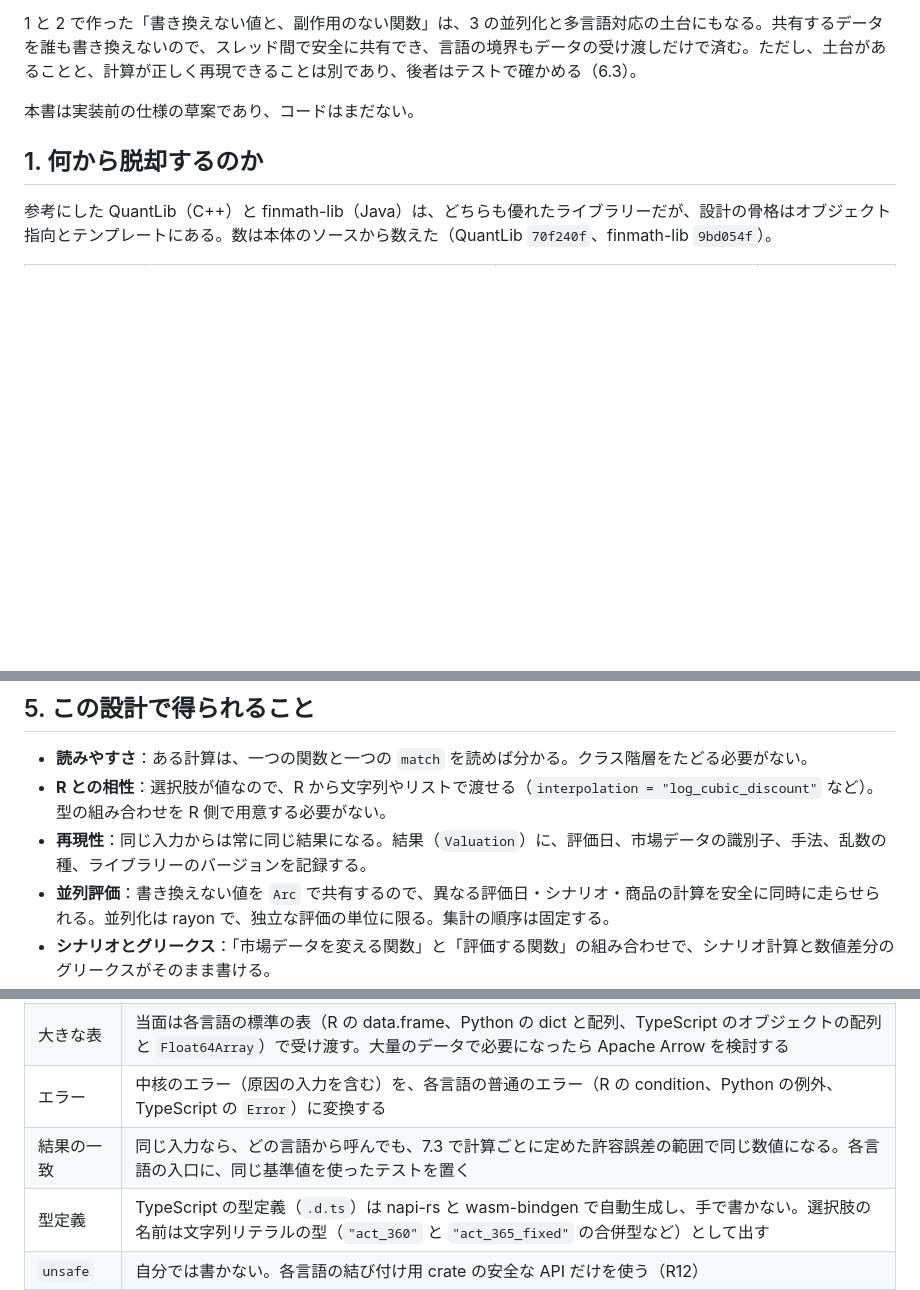
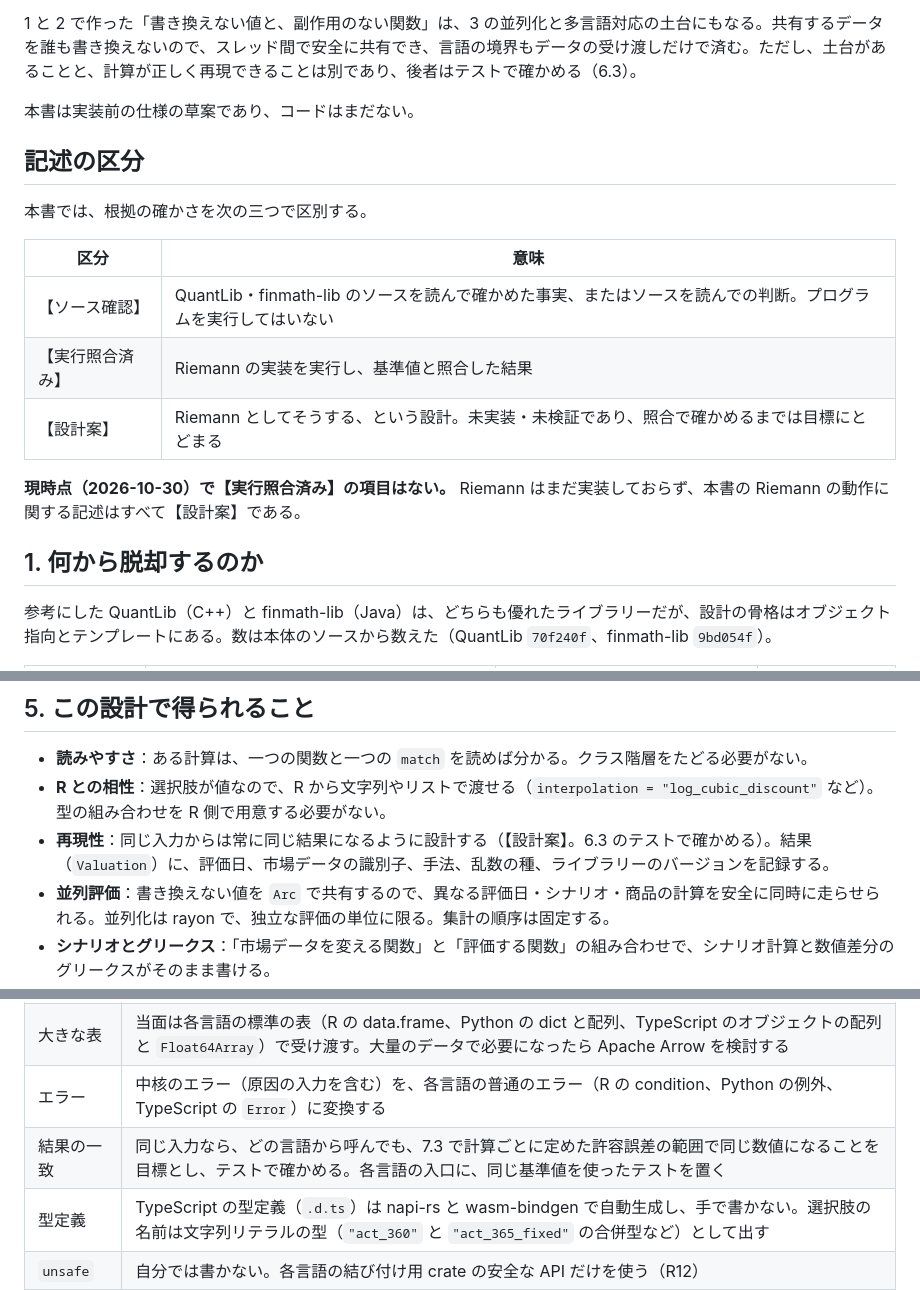
Before and after one commit to besuke/Riemann, a Markdown page: docs/specification.md, 3 parts joined by grey strips. Drawn GitHub-style; blank space fills up the shorter version.

```diff
--- a/docs/specification.md
+++ b/docs/specification.md
@@ -11,6 +11,19 @@ Riemann は、Rust で一から作る金融計算ライブラリーである。
 1 と 2 で作った「書き換えない値と、副作用のない関数」は、3 の並列化と多言語対応の土台にもなる。共有するデータを誰も書き換えないので、スレッド間で安全に共有でき、言語の境界もデータの受け渡しだけで済む。ただし、土台があることと、計算が正しく再現できることは別であり、後者はテストで確かめる（6.3）。
 
 本書は実装前の仕様の草案であり、コードはまだない。
+
+## 記述の区分
+
+本書では、根拠の確かさを次の三つで区別する。
+
+| 区分 | 意味 |
+|---|---|
+| 【ソース確認】 | QuantLib・finmath-lib のソースを読んで確かめた事実、またはソースを読んでの判断。プログラムを実行してはいない |
+| 【実行照合済み】 | Riemann の実装を実行し、基準値と照合した結果 |
+| 【設計案】 | Riemann としてそうする、という設計。未実装・未検証であり、照合で確かめるまでは目標にとどまる |
+
+**現時点（2026-10-30）で【実行照合済み】の項目はない。** Riemann はまだ実装しておらず、本書の Riemann の動作に関する記述はすべて【設計案】である。
+
 
 ## 1. 何から脱却するのか
 
@@ -102,7 +115,7 @@ pub fn price(ctx: &ValuationContext, market: &MarketSnapshot, instrument: &Instr
 
 - **読みやすさ**：ある計算は、一つの関数と一つの `match` を読めば分かる。クラス階層をたどる必要がない。
 - **R との相性**：選択肢が値なので、R から文字列やリストで渡せる（`interpolation = "log_cubic_discount"` など）。型の組み合わせを R 側で用意する必要がない。
-- **再現性**：同じ入力からは常に同じ結果になる。結果（`Valuation`）に、評価日、市場データの識別子、手法、乱数の種、ライブラリーのバージョンを記録する。
+- **再現性**：同じ入力からは常に同じ結果になるように設計する（【設計案】。6.3 のテストで確かめる）。結果（`Valuation`）に、評価日、市場データの識別子、手法、乱数の種、ライブラリーのバージョンを記録する。
 - **並列評価**：書き換えない値を `Arc` で共有するので、異なる評価日・シナリオ・商品の計算を安全に同時に走らせられる。並列化は rayon で、独立な評価の単位に限る。集計の順序は固定する。
 - **シナリオとグリークス**：「市場データを変える関数」と「評価する関数」の組み合わせで、シナリオ計算と数値差分のグリークスがそのまま書ける。
 
@@ -165,7 +178,7 @@ pub fn price(ctx: &ValuationContext, market: &MarketSnapshot, instrument: &Instr
 | 仕様の記録 | 商品や規約は serde で直列化できるようにし、JSON などで言語間・ファイル間をやり取りできるようにする |
 | 大きな表 | 当面は各言語の標準の表（R の data.frame、Python の dict と配列、TypeScript のオブジェクトの配列と `Float64Array`）で受け渡す。大量のデータで必要になったら Apache Arrow を検討する |
 | エラー | 中核のエラー（原因の入力を含む）を、各言語の普通のエラー（R の condition、Python の例外、TypeScript の `Error`）に変換する |
-| 結果の一致 | 同じ入力なら、どの言語から呼んでも、7.3 で計算ごとに定めた許容誤差の範囲で同じ数値になる。各言語の入口に、同じ基準値を使ったテストを置く |
+| 結果の一致 | 同じ入力なら、どの言語から呼んでも、7.3 で計算ごとに定めた許容誤差の範囲で同じ数値になることを目標とし、テストで確かめる。各言語の入口に、同じ基準値を使ったテストを置く |
 | 型定義 | TypeScript の型定義（`.d.ts`）は napi-rs と wasm-bindgen で自動生成し、手で書かない。選択肢の名前は文字列リテラルの型（`"act_360"` と `"act_365_fixed"` の合併型など）として出す |
 | `unsafe` | 自分では書かない。各言語の結び付け用 crate の安全な API だけを使う（R12） |
 
```
Also changed, not shown: other parts of docs/specification.md (+26 -10 lines), docs/spec_autodiff.md (added, +138 -0 lines), docs/spec_dates_calendars.md (added, +209 -0 lines).
